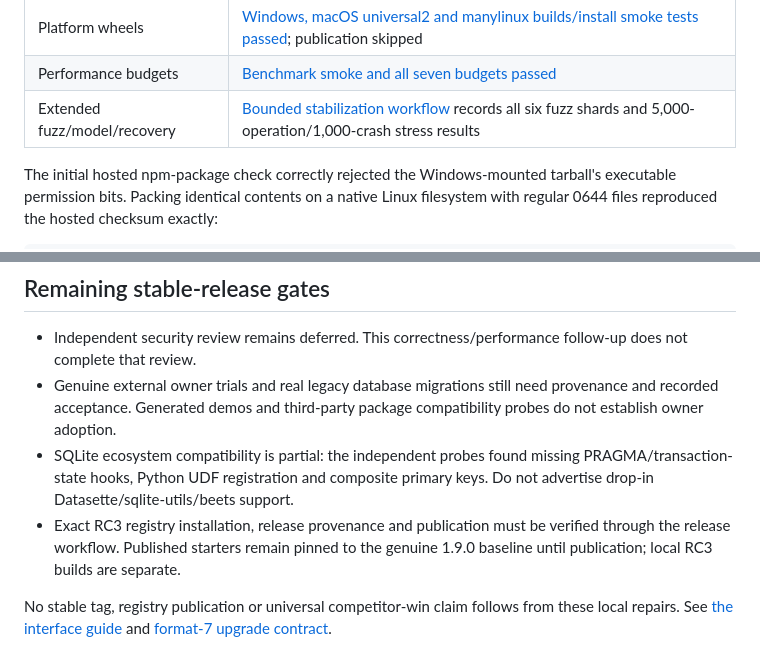
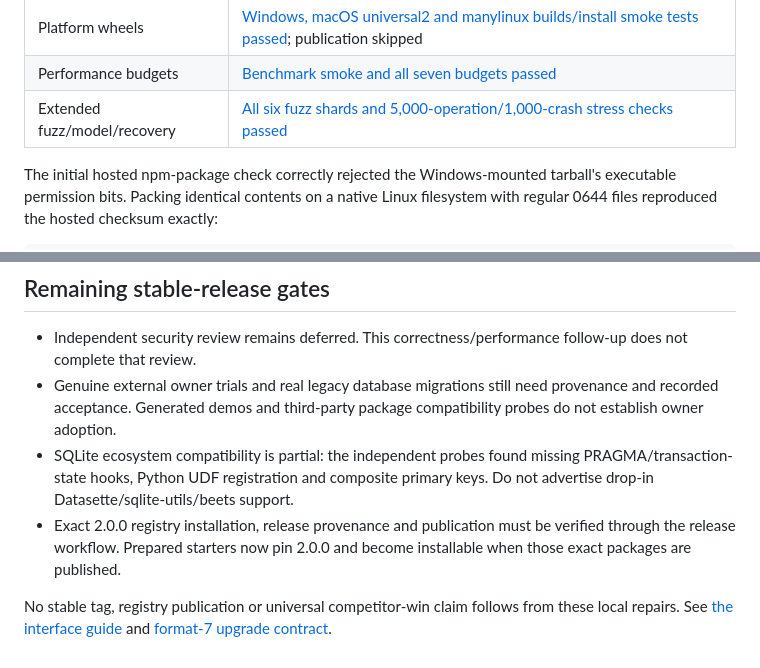
Before and after one commit to MiniJe/picovolt, a Markdown page: docs/RELEASE_2_0.md, 2 parts joined by grey strips. GitHub-like rendering.

Commit message:
docs(release): record completed 2.0 stabilization evidence
Signed-off-by: Simon Paul <80901645+MiniJe@users.noreply.github.com>

```diff
--- a/docs/RELEASE_2_0.md
+++ b/docs/RELEASE_2_0.md
@@ -34,7 +34,7 @@ review and external-owner evidence below remain uncompleted.
 | Hosted CI | [All jobs passed](https://github.com/MiniJe/picovolt/actions/runs/34401341252), including Linux/Windows, Go 1.26/1.27, WASM, MSRV, ThreadSanitizer and dependency audit |
 | Platform wheels | [Windows, macOS universal2 and manylinux builds/install smoke tests passed](https://github.com/MiniJe/picovolt/actions/runs/34401525448); publication skipped |
 | Performance budgets | [Benchmark smoke and all seven budgets passed](https://github.com/MiniJe/picovolt/actions/runs/34401528348) |
-| Extended fuzz/model/recovery | [Bounded stabilization workflow](https://github.com/MiniJe/picovolt/actions/runs/34401531502) records all six fuzz shards and 5,000-operation/1,000-crash stress results |
+| Extended fuzz/model/recovery | [All six fuzz shards and 5,000-operation/1,000-crash stress checks passed](https://github.com/MiniJe/picovolt/actions/runs/34401531502) |
 
 The initial hosted npm-package check correctly rejected the Windows-mounted
 tarball's executable permission bits. Packing identical contents on a native
@@ -117,9 +117,9 @@ been performed by the implementation agent.
 - SQLite ecosystem compatibility is partial: the independent probes found
   missing PRAGMA/transaction-state hooks, Python UDF registration and composite
   primary keys. Do not advertise drop-in Datasette/sqlite-utils/beets support.
-- Exact RC3 registry installation, release provenance and publication must be
-  verified through the release workflow. Published starters remain pinned to
-  the genuine 1.9.0 baseline until publication; local RC3 builds are separate.
+- Exact 2.0.0 registry installation, release provenance and publication must be
+  verified through the release workflow. Prepared starters now pin 2.0.0 and
+  become installable when those exact packages are published.
 
 No stable tag, registry publication or universal competitor-win claim follows
 from these local repairs. See [the interface guide](QUICKSTART_2_0.md) and
```
